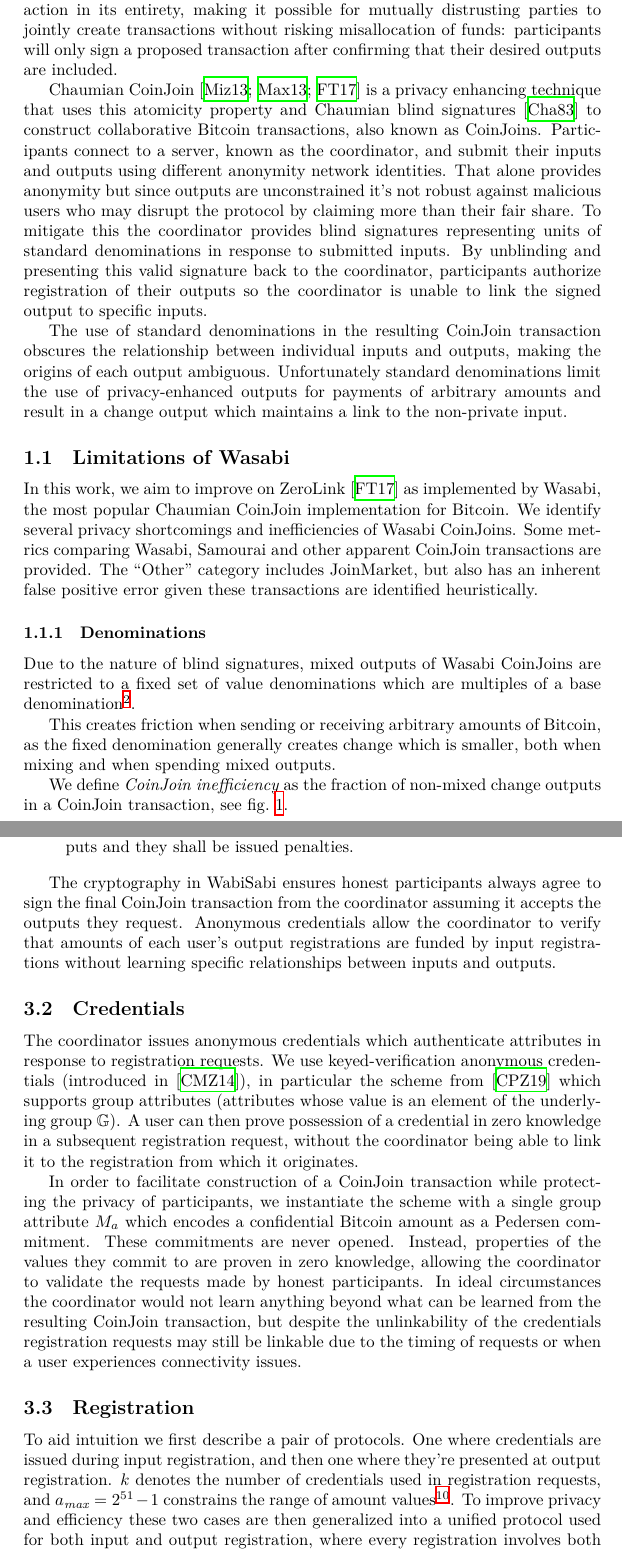
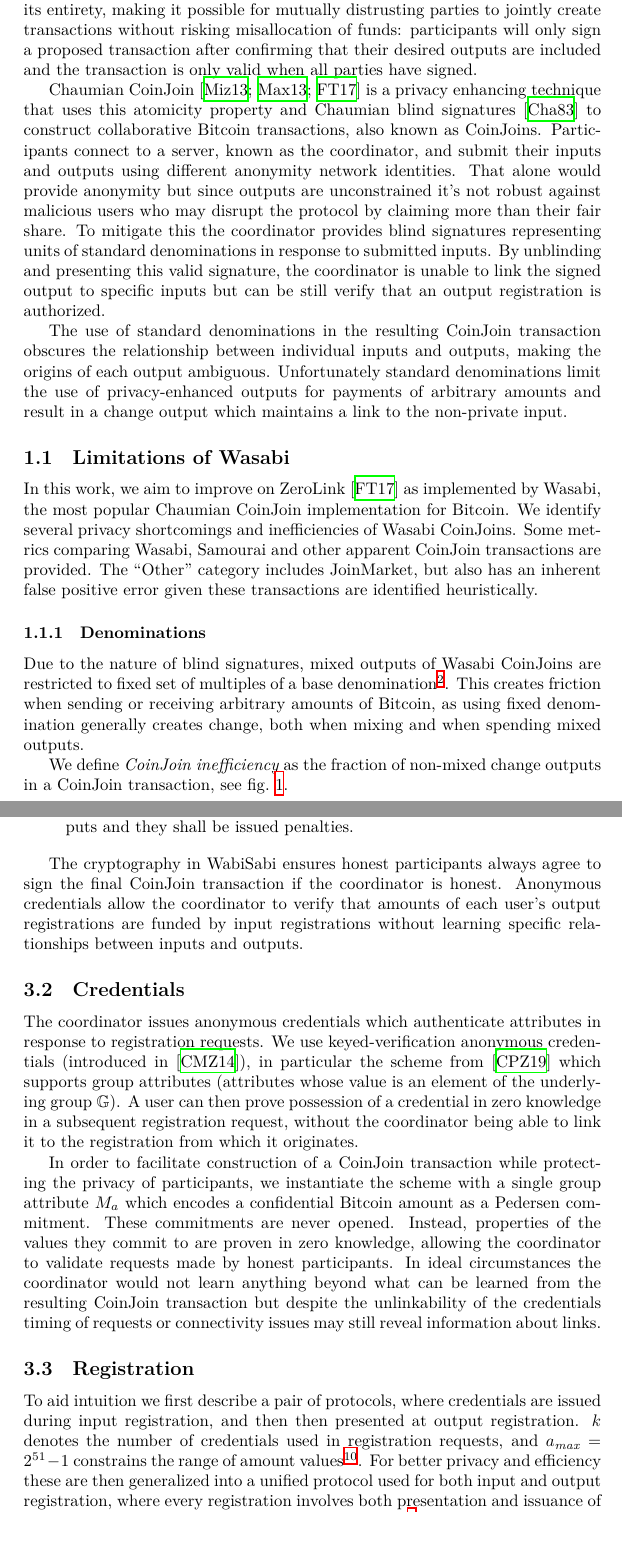
Before and after one commit to WalletWasabi/WabiSabi, a LaTeX paper (main.tex): two parts of pages 2 and 7 of 16, joined at a grey line, cut so that both start at the same text. Compiled offline with XeLaTeX.

Commit message:
Last minute grammar fixes & rewording for public draft

```diff
--- a/main.tex
+++ b/main.tex
@@ -53,9 +53,9 @@
 
 Bitcoin transactions transfer funds by consuming unspent outputs of previous transactions as inputs to create new outputs. The protocol rules enforced by the network ensure that transactions do not arbitrarily inflate the money supply and that outputs are spent at most once. While some newer cryptocurrencies use more sophisticated approaches to define such rules, in Bitcoin the amounts as well as the specific outputs being spent are broadcast in the clear as part of the transaction. This presents significant challenges to transacting privately\footnote{In this work we restrict the discussion of Bitcoin privacy to that of public ledger transactions, but there are other considerations especially at the network layer. For a more comprehensive discussion see \url{https://en.bitcoin.it/wiki/Privacy}.} as shown already in some of the earliest academic studies of Bitcoin~\cite{reid2013analysis,ron2013quantitative,androulaki2013evaluating,ober2013structure,moeser2013inquiry,meiklejohn2013fistful}.
 
-The conditions for spending a transaction output are specified in its \texttt{scriptPubKey}, typically requiring that the spending transaction be signed by a specific set of keys. The signatures authorizing a transaction usually commit to the transaction in its entirety, making it possible for mutually distrusting parties to jointly create transactions without risking misallocation of funds: participants will only sign a proposed transaction after confirming that their desired outputs are included.
+The conditions for spending an output are specified in its \texttt{scriptPubKey}, typically requiring that the spending transaction be signed by a specific key. The signatures authorizing a transaction usually commit to the transaction in its entirety, making it possible for mutually distrusting parties to jointly create transactions without risking misallocation of funds: participants will only sign a proposed transaction after confirming that their desired outputs are included and the transaction is only valid when all parties have signed.
 
-Chaumian CoinJoin~\cite{mizrahi2013blind,maxwell2013coinjoin,zerolink} is a privacy enhancing technique that uses this atomicity property and Chaumian blind signatures~\cite{chaum1983blind} to construct collaborative Bitcoin transactions, also known as CoinJoins. Participants connect to a server, known as the coordinator, and submit their inputs and outputs using different anonymity network identities. That alone provides anonymity but since outputs are unconstrained it's not robust against malicious users who may disrupt the protocol by claiming more than their fair share. To mitigate this the coordinator provides blind signatures representing units of standard denominations in response to submitted inputs. By unblinding and presenting this valid signature back to the coordinator, participants authorize registration of their outputs so the coordinator is unable to link the signed output to specific inputs.
+Chaumian CoinJoin~\cite{mizrahi2013blind,maxwell2013coinjoin,zerolink} is a privacy enhancing technique that uses this atomicity property and Chaumian blind signatures~\cite{chaum1983blind} to construct collaborative Bitcoin transactions, also known as CoinJoins. Participants connect to a server, known as the coordinator, and submit their inputs and outputs using different anonymity network identities. That alone would provide anonymity but since outputs are unconstrained it's not robust against malicious users who may disrupt the protocol by claiming more than their fair share. To mitigate this the coordinator provides blind signatures representing units of standard denominations in response to submitted inputs. By unblinding and presenting this valid signature, the coordinator is unable to link the signed output to specific inputs but can be still verify that an output registration is authorized.
 
 The use of standard denominations in the resulting CoinJoin transaction obscures the relationship between individual inputs and outputs, making the origins of each output ambiguous. Unfortunately standard denominations limit the use of privacy-enhanced outputs for payments of arbitrary amounts and result in a change output which maintains a link to the non-private input.
 
@@ -64,9 +64,7 @@
 
 \subsubsection{Denominations}
 
-Due to the nature of blind signatures, mixed outputs of Wasabi CoinJoins are restricted to a fixed set of value denominations which are multiples of a base denomination\footnote{Approximately $0.1$\bitcoinA{}}.
-
-This creates friction when sending or receiving arbitrary amounts of Bitcoin, as the fixed denomination generally creates change which is smaller, both when mixing and when spending mixed outputs.
+Due to the nature of blind signatures, mixed outputs of Wasabi CoinJoins are restricted to fixed set of multiples of a base denomination\footnote{Approximately $0.1$\bitcoinA{}}. This creates friction when sending or receiving arbitrary amounts of Bitcoin, as using fixed denomination generally creates change, both when mixing and when spending mixed outputs.
 
 We define \emph{CoinJoin inefficiency} as the fraction of non-mixed change outputs in a CoinJoin transaction, see \cref{fig:cjinefficiency}.
 
@@ -158,17 +156,17 @@
     \item During Signing phase, inputs which are not signed are non-compliant inputs and they shall be issued penalties.
 \end{enumerate}
 
-The cryptography in WabiSabi ensures honest participants always agree to sign the final CoinJoin transaction from the coordinator assuming it accepts the outputs they request. Anonymous credentials allow the coordinator to verify that amounts of each user's output registrations are funded by input registrations without learning specific relationships between inputs and outputs.
+The cryptography in WabiSabi ensures honest participants always agree to sign the final CoinJoin transaction if the coordinator is honest. Anonymous credentials allow the coordinator to verify that amounts of each user's output registrations are funded by input registrations without learning specific relationships between inputs and outputs.
 
 \subsection{Credentials}
 
 The coordinator issues anonymous credentials which authenticate attributes in response to registration requests. We use keyed-verification anonymous credentials (introduced in~\cite{chase2014algebraic}), in particular the scheme from~\cite{chase2019signal} which supports group attributes (attributes whose value is an element of the underlying group $\mathbb{G}$). A user can then prove possession of a credential in zero knowledge in a subsequent registration request, without the coordinator being able to link it to the registration from which it originates.
 
-In order to facilitate construction of a CoinJoin transaction while protecting the privacy of participants, we instantiate the scheme with a single group attribute $M_a$ which encodes a confidential Bitcoin amount as a Pedersen commitment. These commitments are never opened. Instead, properties of the values they commit to are proven in zero knowledge, allowing the coordinator to validate the requests made by honest participants. In ideal circumstances the coordinator would not learn anything beyond what can be learned from the resulting CoinJoin transaction, but despite the unlinkability of the credentials registration requests may still be linkable due to the timing of requests or when a user experiences connectivity issues.
+In order to facilitate construction of a CoinJoin transaction while protecting the privacy of participants, we instantiate the scheme with a single group attribute $M_a$ which encodes a confidential Bitcoin amount as a Pedersen commitment. These commitments are never opened. Instead, properties of the values they commit to are proven in zero knowledge, allowing the coordinator to validate requests made by honest participants. In ideal circumstances the coordinator would not learn anything beyond what can be learned from the resulting CoinJoin transaction but despite the unlinkability of the credentials timing of requests or connectivity issues may still reveal information about links.
 
 \subsection{Registration}
 
-To aid intuition we first describe a pair of protocols. One where credentials are issued during input registration, and then one where they're presented at output registration. $k$ denotes the number of credentials used in registration requests, and $a_{\mathit{max}} = 2^{51}-1$ constrains the range of amount values\footnote{$\log_2(2099999997690000) \approx 50.9$}. To improve privacy and efficiency these two cases are then generalized into a unified protocol used for both input and output registration, where every registration involves both presentation and issuance of credentials. This protocol is described in detail in \cref{details}.
+To aid intuition we first describe a pair of protocols, where credentials are issued during input registration, and then then presented at output registration. $k$ denotes the number of credentials used in registration requests, and $a_{\mathit{max}} = 2^{51}-1$ constrains the range of amount values\footnote{$\log_2(2099999997690000) \approx 50.9$}. For better privacy and efficiency these are then generalized into a unified protocol used for both input and output registration, where every registration involves both presentation and issuance of credentials. This protocol is described in detail in \cref{details}.
 
 In order to maintain privacy clients must isolate registration requests using unique network identities. A single network identity must not expose more than one input or output, or more than one set of requested or presented credentials.
 
```
Also changed, not shown: main.tex (16 more changed lines).
